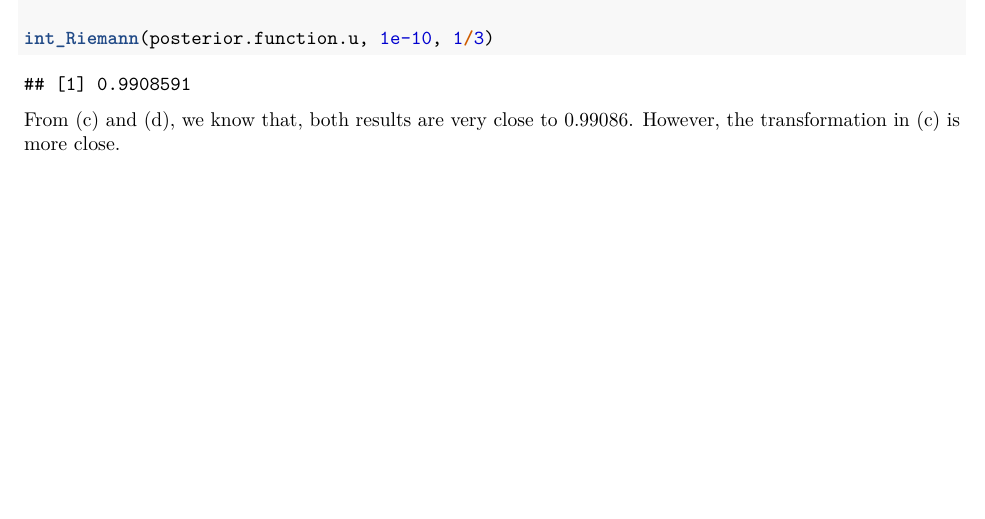
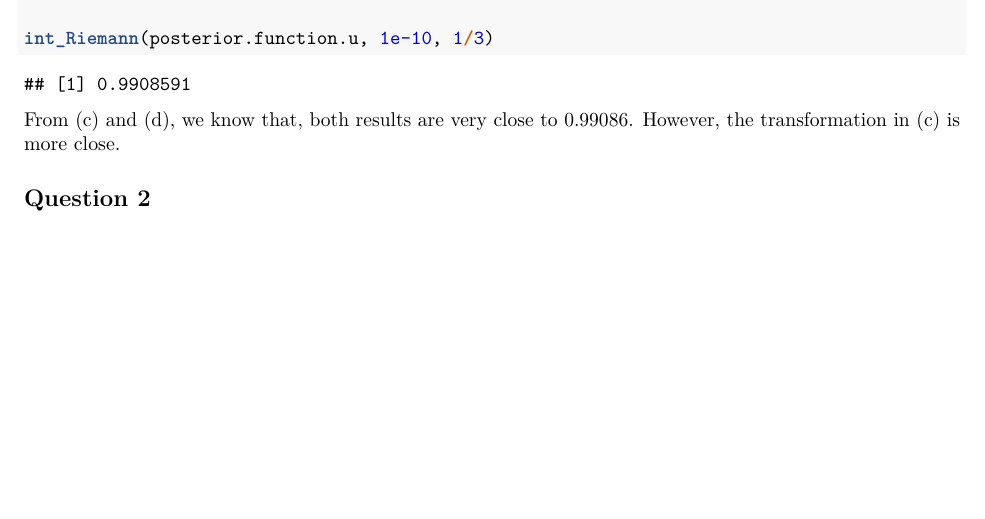
Before and after one commit to qiqipower029/computationalstatistics_hw5, an R Markdown document (HW5_Jieqi Tu.Rmd): part of page 3 of 3, cut so that both start at the same text. Rendered offline with R 4.5, knitr and Pandoc, then LaTeX, with nearby package versions.

````diff
--- a/HW5_Jieqi Tu.Rmd
+++ b/HW5_Jieqi Tu.Rmd
@@ -123,3 +123,5 @@
 ```
 
 From (c) and (d), we know that, both results are very close to 0.99086. However, the transformation in (c) is more close.
+
+## Question 2
````
